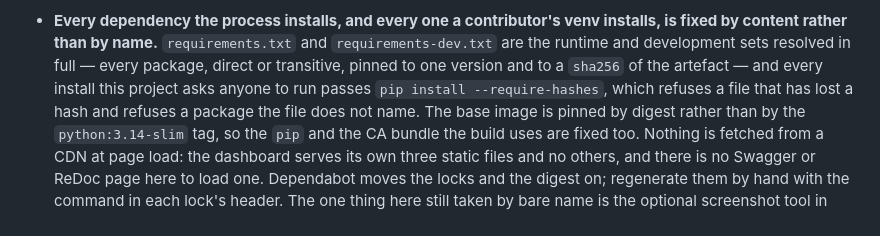
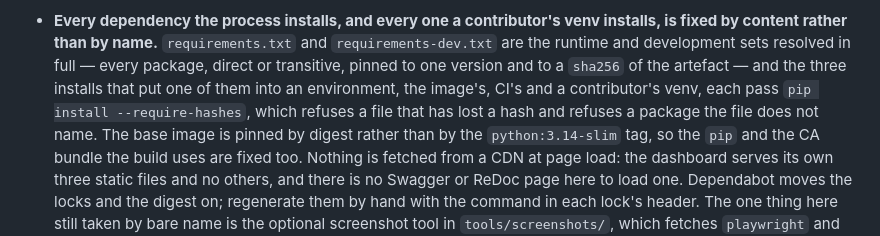
Before and after one commit to jleavers/codervis, a Markdown page: README.md, the part around the change. Drawn GitHub-style.

```diff
--- a/README.md
+++ b/README.md
@@ -830,9 +830,10 @@ flags that are useful for quick diagnosis.
   installs, is fixed by content rather than by name.** `requirements.txt` and
   `requirements-dev.txt` are the runtime and development sets resolved in full
   — every package, direct or transitive, pinned to one version and to a
-  `sha256` of the artefact — and every install this project asks anyone to run
-  passes `pip install --require-hashes`, which refuses a file that has lost a
-  hash and refuses a package the file does not name. The base image is pinned by digest
+  `sha256` of the artefact — and the three installs that put one of them into an
+  environment, the image's, CI's and a contributor's venv, each pass
+  `pip install --require-hashes`, which refuses a file that has lost a hash and
+  refuses a package the file does not name. The base image is pinned by digest
   rather than by the `python:3.14-slim` tag, so the `pip` and the CA bundle the
   build uses are fixed too. Nothing is fetched from a CDN at page load: the
   dashboard serves its own three static files and no others, and there is no
```
Also changed, not shown: CONTRIBUTING.md (+7 -7 lines).
